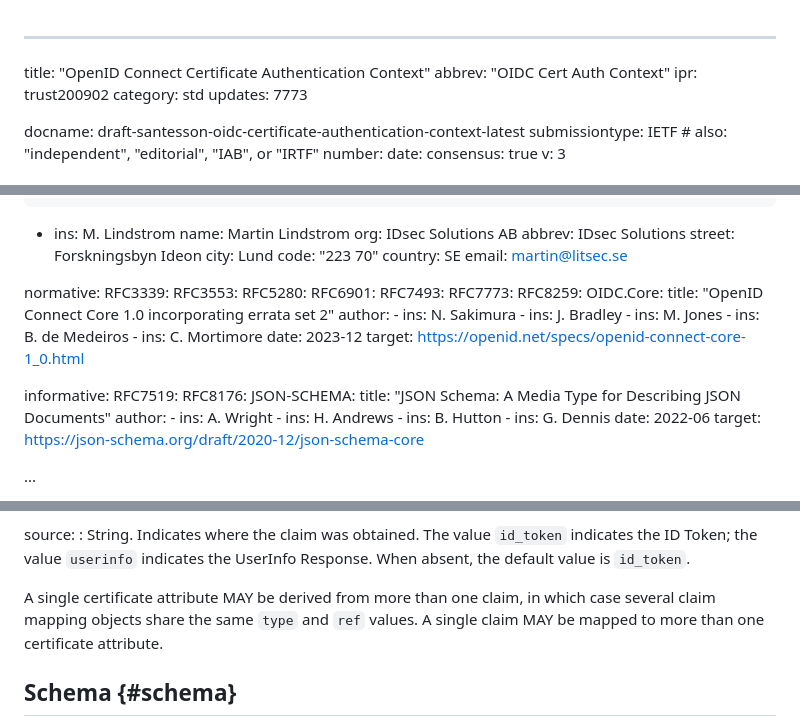
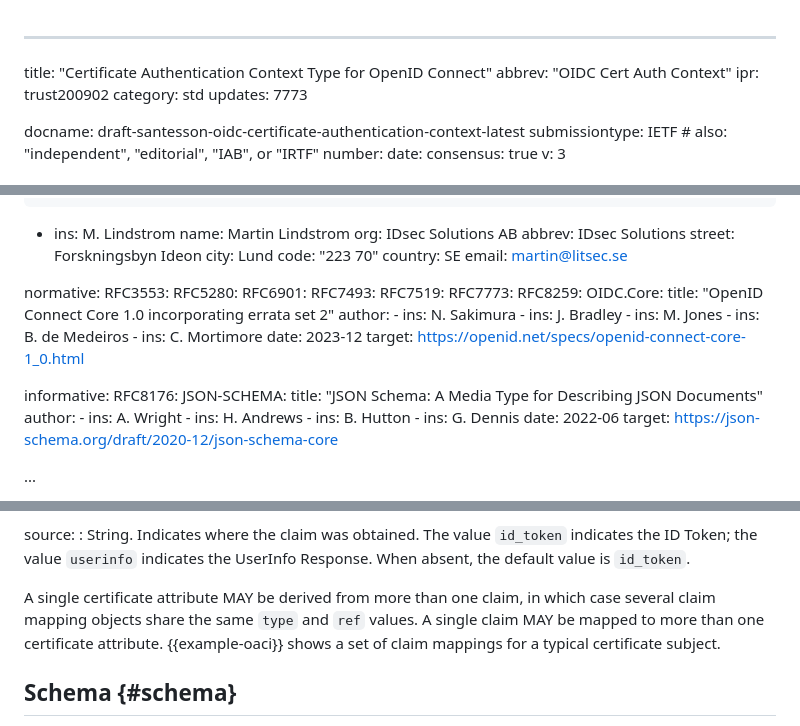
Before and after one commit to swedenconnect/ietf-rfc7773-oidc-auth-context, a Markdown page: draft-santesson-oidc-certificate-authentication-context.md, 3 parts joined by grey strips. Rendered like a GitHub page.

Commit message:
Changing title

```diff
--- a/draft-santesson-oidc-certificate-authentication-context.md
+++ b/draft-santesson-oidc-certificate-authentication-context.md
@@ -1,5 +1,5 @@
 ---
-title: "OpenID Connect Certificate Authentication Context"
+title: "Certificate Authentication Context Type for OpenID Connect"
 abbrev: "OIDC Cert Auth Context"
 ipr: trust200902
 category: std
@@ -49,11 +49,11 @@ author:
     email: martin@litsec.se
 
 normative:
-  RFC3339:
   RFC3553:
   RFC5280:
   RFC6901:
   RFC7493:
+  RFC7519:
   RFC7773:
   RFC8259:
   OIDC.Core:
@@ -68,7 +68,6 @@ normative:
     target: https://openid.net/specs/openid-connect-core-1_0.html
 
 informative:
-  RFC7519:
   RFC8176:
   JSON-SCHEMA:
     title: "JSON Schema: A Media Type for Describing JSON Documents"
@@ -185,7 +187,7 @@ claim:
 source:
 : String. Indicates where the claim was obtained. The value `id_token` indicates the ID Token; the value `userinfo` indicates the UserInfo Response. When absent, the default value is `id_token`.
 
-A single certificate attribute MAY be derived from more than one claim, in which case several claim mapping objects share the same `type` and `ref` values. A single claim MAY be mapped to more than one certificate attribute.
+A single certificate attribute MAY be derived from more than one claim, in which case several claim mapping objects share the same `type` and `ref` values. A single claim MAY be mapped to more than one certificate attribute. {{example-oaci}} shows a set of claim mappings for a typical certificate subject.
 
 ## Schema {#schema}
 
```
Also changed, not shown: other parts of draft-santesson-oidc-certificate-authentication-context.md (+25 -22 lines).
